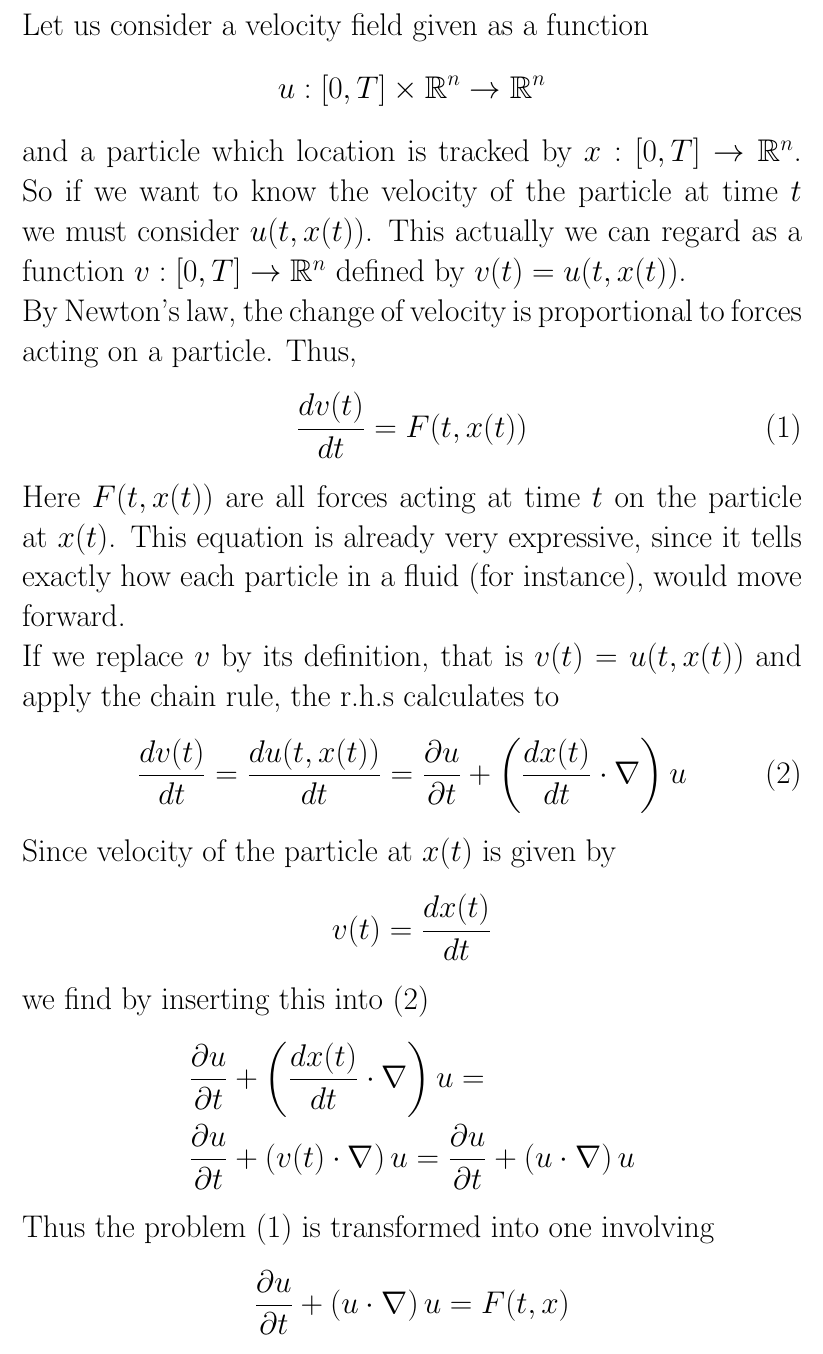
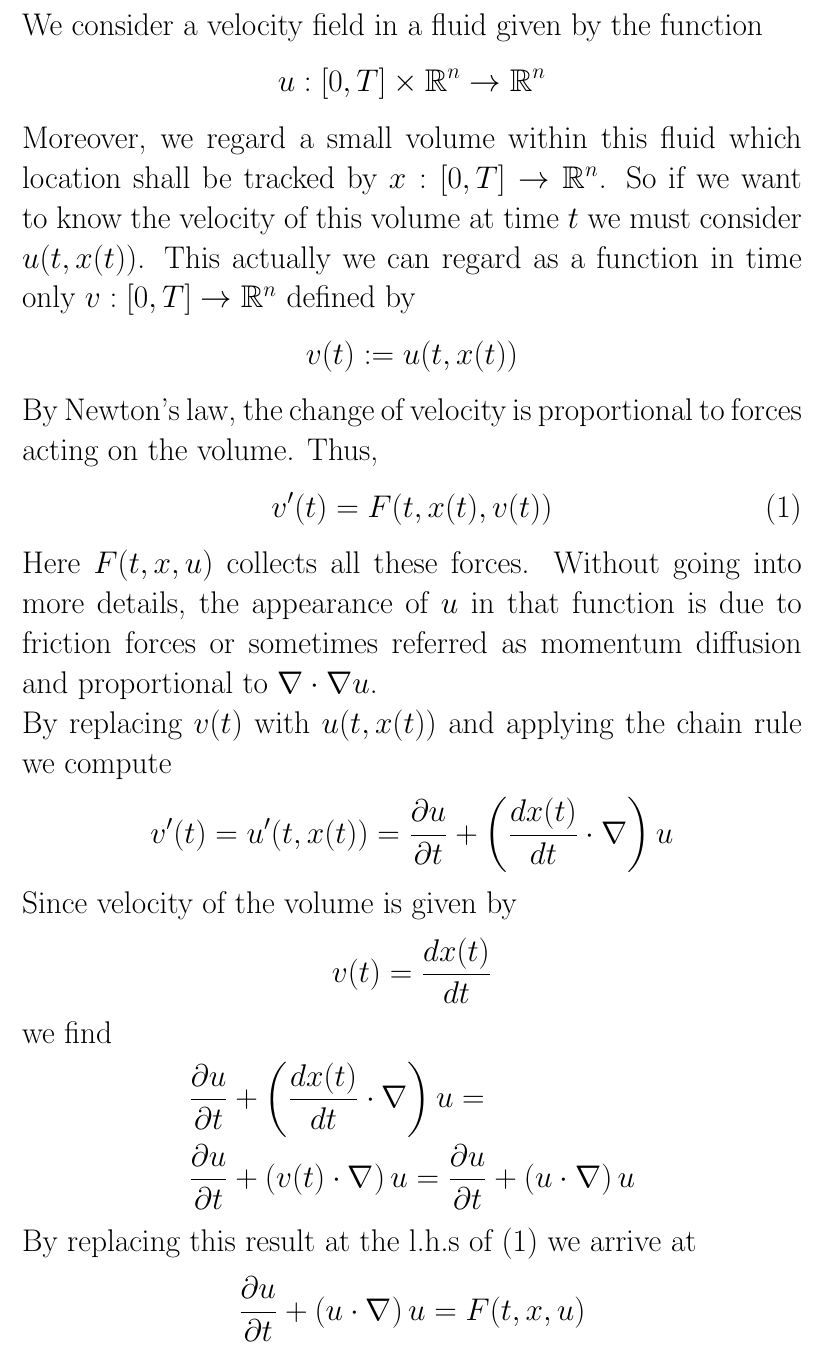
Before and after one commit to applied-math-coding/article-snippets, a LaTeX document (semilagrange/semi-lagrange-2.tex): part of the page, cut at the place of the change. Compiled offline with pdfLaTeX.

Commit message:
semilagrange

```diff
--- a/semilagrange/semi-lagrange-2.tex
+++ b/semilagrange/semi-lagrange-2.tex
@@ -20,28 +20,30 @@
 \setlength\parindent{0pt} %no indent
 
 \begin{document}
-	Let us consider a velocity field given as a function
+	We consider a velocity field in a fluid given by the function
 	$$
 	u:[0,T]\times\mathbb{R}^n\rightarrow\mathbb{R}^n
 	$$
-	and a particle which location is tracked by $x:[0,T]\rightarrow\mathbb{R}^n$.
-	So if we want to know the velocity of the particle at time $t$ we must consider $u(t, x(t))$. This actually we can regard as a function $v:[0,T]\rightarrow\mathbb{R}^n$ defined by $v(t)=u(t, x(t))$.\\
-	By Newton's law, the change of velocity is proportional to forces acting on a particle. Thus,
+	Moreover, we regard a small volume within this fluid which location shall be tracked by $x:[0,T]\rightarrow\mathbb{R}^n$.
+	So if we want to know the velocity of this volume at time $t$ we must consider $u(t, x(t))$. This actually we can regard as a function in time only $v:[0,T]\rightarrow\mathbb{R}^n$ defined by
+	$$
+	v(t):=u(t, x(t))
+	$$
+	By Newton's law, the change of velocity is proportional to forces acting on the volume. Thus,
 	\begin{equation} \label{newton_law}
-	\frac{d v(t)}{dt}=F(t,x(t))
+	v'(t)=F(t,x(t), v(t))
 	\end{equation}
-	Here $F(t, x(t))$ are all forces acting at time $t$ on the particle at $x(t)$.
-	This equation is already very expressive, since it tells exactly how each particle in a fluid (for instance), would move forward.\\
-	If we replace $v$ by its definition, that is $v(t)=u(t, x(t))$ and apply the chain rule, the r.h.s calculates to
-	\begin{equation} \label{main_eq}
-	\frac{d v(t)}{dt}=\frac{d u(t, x(t))}{dt}=\frac{\partial u}{\partial t}+
+	Here $F(t, x, u)$ collects all these forces. Without going into more details, the appearance of $u$ in that function is due to friction forces or sometimes referred as momentum diffusion and proportional to $\nabla\cdot\nabla u$.\\
+	By replacing $v(t)$ with $u(t, x(t))$ and applying the chain rule we compute
+	\begin{equation*}
+	v'(t)=u'(t, x(t))=\frac{\partial u}{\partial t}+
 	\left(\frac{d x(t)}{dt}\cdot \nabla \right)u
-	\end{equation}
-	Since velocity of the particle at $x(t)$ is given by
+	\end{equation*}
+	Since velocity of the volume is given by
 	$$
 	v(t)=\frac{d x(t)}{dt}
 	$$
-	we find by inserting this into (\ref{main_eq})
+	we find
 	\begin{align*}
 	&	\frac{\partial u}{\partial t}+
 		\left(\frac{d x(t)}{dt}\cdot \nabla \right)u=\\
@@ -49,9 +51,9 @@
 	\left(v(t)\cdot \nabla \right)u=\frac{\partial u}{\partial t}+
 	\left(u\cdot \nabla \right)u
 	\end{align*}
-	Thus the problem (\ref{newton_law}) is transformed into one involving
+	By replacing this result at the l.h.s of (\ref{newton_law}) we arrive at
 	$$
 	\frac{\partial u}{\partial t}+
-	\left(u\cdot \nabla \right)u=F(t,x)
+	\left(u\cdot \nabla \right)u=F(t,x, u)
 	$$
 \end{document}
```
Also changed, not shown: semilagrange/semi-lagrange-1.tex (+6 -5 lines), semilagrange/semi-lagrange-3.tex (added, +46 -0 lines), semilagrange/semi-lagrange-1.pdf, semilagrange/semi-lagrange-1.png, semilagrange/semi-lagrange-2.pdf, semilagrange/semi-lagrange-3.pdf (added).
